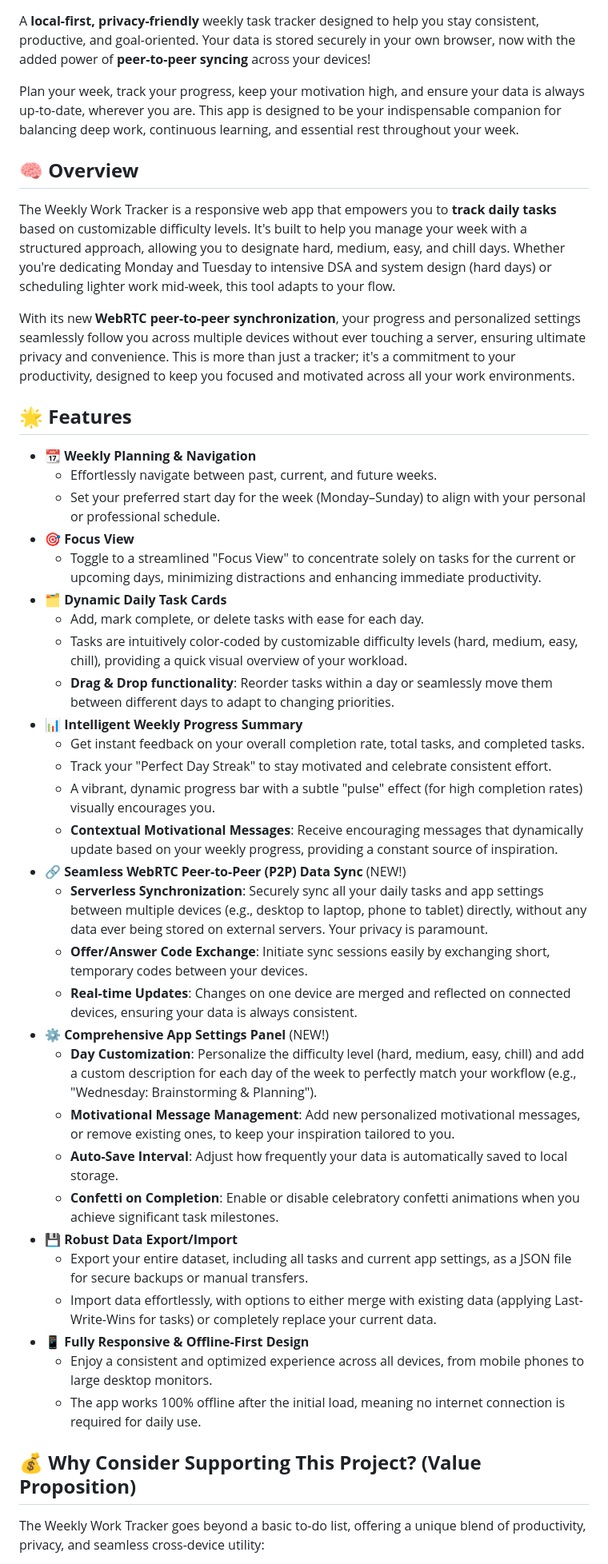
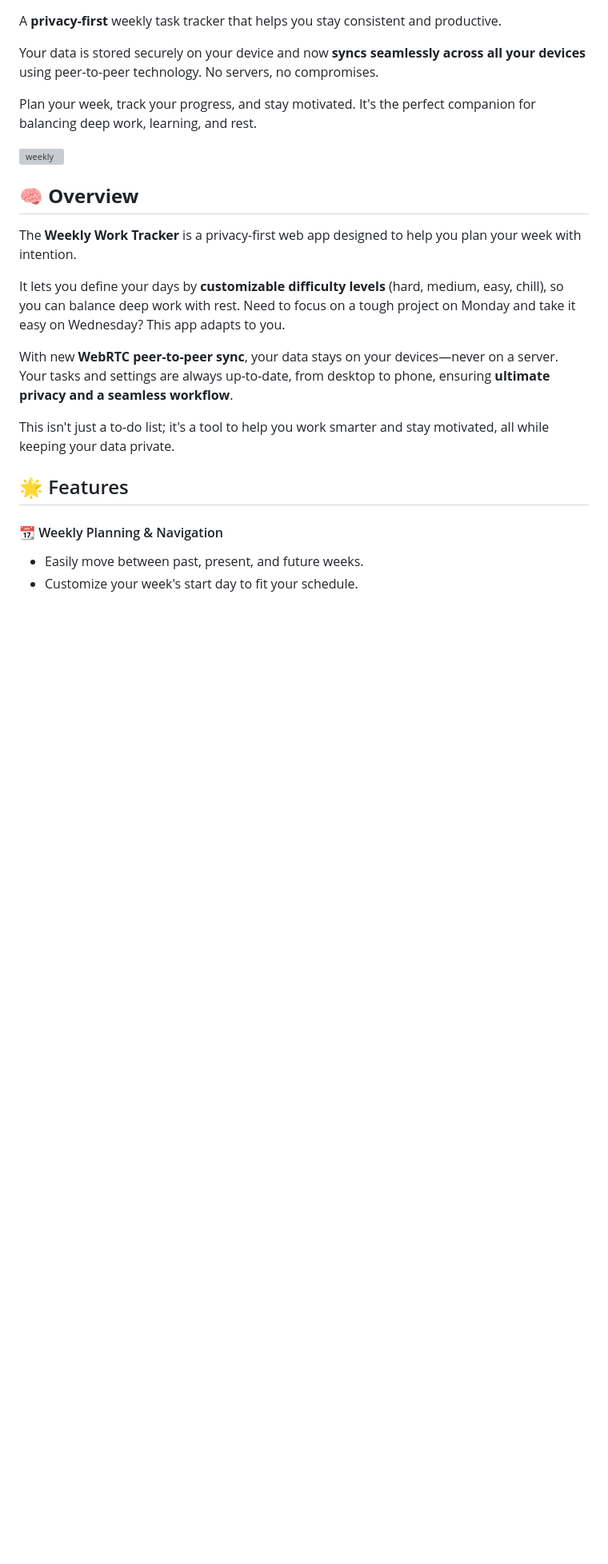
Before and after one commit to pagarevijayy/weekly-work-tracker, a Markdown page: readme.md, the part around one of its changes. Shown at 80% size. Drawn GitHub-style; blank space fills up the shorter version; grey boxes are pictures that could not be loaded.

```diff
--- a/readme.md
+++ b/readme.md
@@ -7,48 +6,26 @@
 [![Buy me a coffee](https://img.shields.io/badge/Buy%20me%20a%20coffee-%E2%98%95-ffdd57?style=for-the-badge)](https://pagarevijayy.gumroad.com/coffee)
 
-A **local-first, privacy-friendly** weekly task tracker designed to help you stay consistent, productive, and goal-oriented. Your data is stored securely in your own browser, now with the added power of **peer-to-peer syncing** across your devices\!
+A **privacy-first** weekly task tracker that helps you stay consistent and productive.
 
-Plan your week, track your progress, keep your motivation high, and ensure your data is always up-to-date, wherever you are. This app is designed to be your indispensable companion for balancing deep work, continuous learning, and essential rest throughout your week.
+Your data is stored securely on your device and now **syncs seamlessly across all your devices** using peer-to-peer technology. No servers, no compromises.
+
+Plan your week, track your progress, and stay motivated. It's the perfect companion for balancing deep work, learning, and rest.
+
+<img width="1500" height="500" alt="weekly" src="https://github.com/user-attachments/assets/721fab7d-4cde-4a97-90e2-b3e0a0dd09d6" />
 
 ## **🧠 Overview**
 
-The Weekly Work Tracker is a responsive web app that empowers you to **track daily tasks** based on customizable difficulty levels. It's built to help you manage your week with a structured approach, allowing you to designate hard, medium, easy, and chill days. Whether you're dedicating Monday and Tuesday to intensive DSA and system design (hard days) or scheduling lighter work mid-week, this tool adapts to your flow.
+The **Weekly Work Tracker** is a privacy-first web app designed to help you plan your week with intention.
 
-With its new **WebRTC peer-to-peer synchronization**, your progress and personalized settings seamlessly follow you across multiple devices without ever touching a server, ensuring ultimate privacy and convenience. This is more than just a tracker; it's a commitment to your productivity, designed to keep you focused and motivated across all your work environments.
+It lets you define your days by **customizable difficulty levels** (hard, medium, easy, chill), so you can balance deep work with rest. Need to focus on a tough project on Monday and take it easy on Wednesday? This app adapts to you.
 
-## **🌟 Features**
+With new **WebRTC peer-to-peer sync**, your data stays on your devices—never on a server. Your tasks and settings are always up-to-date, from desktop to phone, ensuring **ultimate privacy and a seamless workflow**.
 
-* 📆 **Weekly Planning & Navigation**
-  * Effortlessly navigate between past, current, and future weeks.
-  * Set your preferred start day for the week (Monday–Sunday) to align with your personal or professional schedule.
-* 🎯 **Focus View**
-  * Toggle to a streamlined "Focus View" to concentrate solely on tasks for the current or upcoming days, minimizing distractions and enhancing immediate productivity.
-* 🗂 **Dynamic Daily Task Cards**
-  * Add, mark complete, or delete tasks with ease for each day.
-  * Tasks are intuitively color-coded by customizable difficulty levels (hard, medium, easy, chill), providing a quick visual overview of your workload.
-  * **Drag & Drop functionality**: Reorder tasks within a day or seamlessly move them between different days to adapt to changing priorities.
-* 📊 **Intelligent Weekly Progress Summary**
-  * Get instant feedback on your overall completion rate, total tasks, and completed tasks.
-  * Track your "Perfect Day Streak" to stay motivated and celebrate consistent effort.
-  * A vibrant, dynamic progress bar with a subtle "pulse" effect (for high completion rates) visually encourages you.
-  * **Contextual Motivational Messages**: Receive encouraging messages that dynamically update based on your weekly progress, providing a constant source of inspiration.
-* 🔗 **Seamless WebRTC Peer-to-Peer (P2P) Data Sync** (NEW\!)
-  * **Serverless Synchronization**: Securely sync all your daily tasks and app settings between multiple devices (e.g., desktop to laptop, phone to tablet) directly, without any data ever being stored on external servers. Your privacy is paramount.
-  * **Offer/Answer Code Exchange**: Initiate sync sessions easily by exchanging short, temporary codes between your devices.
-  * **Real-time Updates**: Changes on one device are merged and reflected on connected devices, ensuring your data is always consistent.
-* ⚙️ **Comprehensive App Settings Panel** (NEW\!)
-  * **Day Customization**: Personalize the difficulty level (hard, medium, easy, chill) and add a custom description for each day of the week to perfectly match your workflow (e.g., "Wednesday: Brainstorming & Planning").
-  * **Motivational Message Management**: Add new personalized motivational messages, or remove existing ones, to keep your inspiration tailored to you.
-  * **Auto-Save Interval**: Adjust how frequently your data is automatically saved to local storage.
-  * **Confetti on Completion**: Enable or disable celebratory confetti animations when you achieve significant task milestones.
-* 💾 **Robust Data Export/Import**
-  * Export your entire dataset, including all tasks and current app settings, as a JSON file for secure backups or manual transfers.
-  * Import data effortlessly, with options to either merge with existing data (applying Last-Write-Wins for tasks) or completely replace your current data.
-* 📱 **Fully Responsive & Offline-First Design**
-  * Enjoy a consistent and optimized experience across all devices, from mobile phones to large desktop monitors.
-  * The app works 100% offline after the initial load, meaning no internet connection is required for daily use.
+This isn't just a to-do list; it's a tool to help you work smarter and stay motivated, all while keeping your data private.
 
-## **💰 Why Consider Supporting This Project? (Value Proposition)**
+## 🌟 Features
 
-The Weekly Work Tracker goes beyond a basic to-do list, offering a unique blend of productivity, privacy, and seamless cross-device utility:
+#### 📆 Weekly Planning & Navigation
+* Easily move between past, present, and future weeks.
+* Customize your week's start day to fit your schedule.
 
```
Also changed, not shown: other parts of readme.md (+56 -21 lines).
